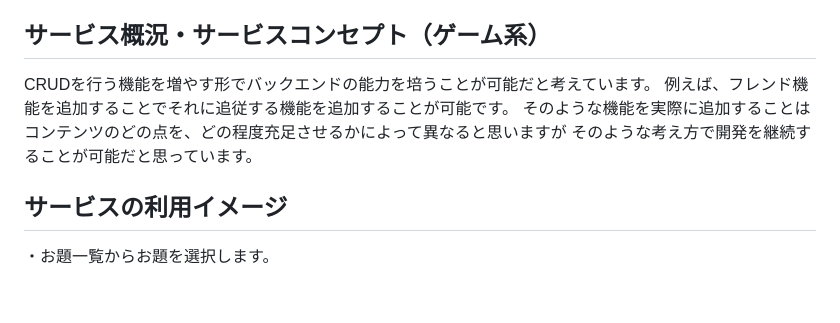
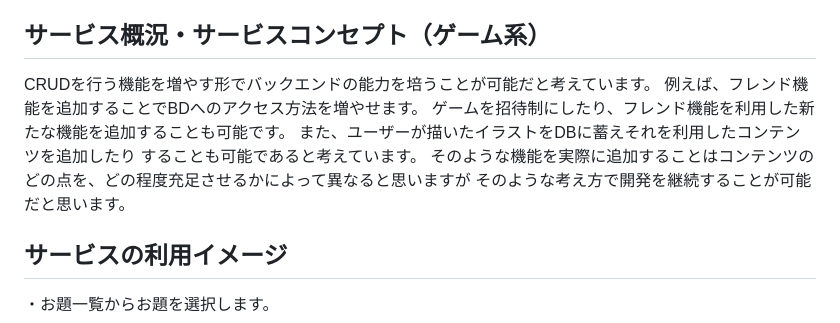
Before and after one commit to soraaaa-02/large_group_telephone_game, a Markdown page: README.md, the part around the change. Drawn GitHub-style; blank space fills up the shorter version.

Commit message:
サービス概況・コンセプトの文言追加

```diff
--- a/README.md
+++ b/README.md
@@ -49,9 +49,12 @@
 ## サービス概況・サービスコンセプト（ゲーム系）
 
 CRUDを行う機能を増やす形でバックエンドの能力を培うことが可能だと考えています。
-例えば、フレンド機能を追加することでそれに追従する機能を追加することが可能です。
+例えば、フレンド機能を追加することでBDへのアクセス方法を増やせます。
+ゲームを招待制にしたり、フレンド機能を利用した新たな機能を追加することも可能です。
+また、ユーザーが描いたイラストをDBに蓄えそれを利用したコンテンツを追加したり
+することも可能であると考えています。
 そのような機能を実際に追加することはコンテンツのどの点を、どの程度充足させるかによって異なると思いますが
-そのような考え方で開発を継続することが可能だと思っています。
+そのような考え方で開発を継続することが可能だと思います。
 
 ## サービスの利用イメージ
 
```
